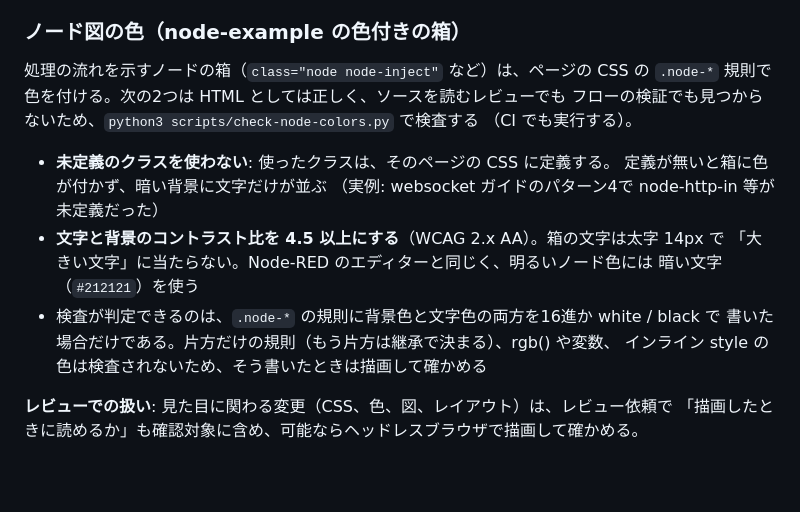
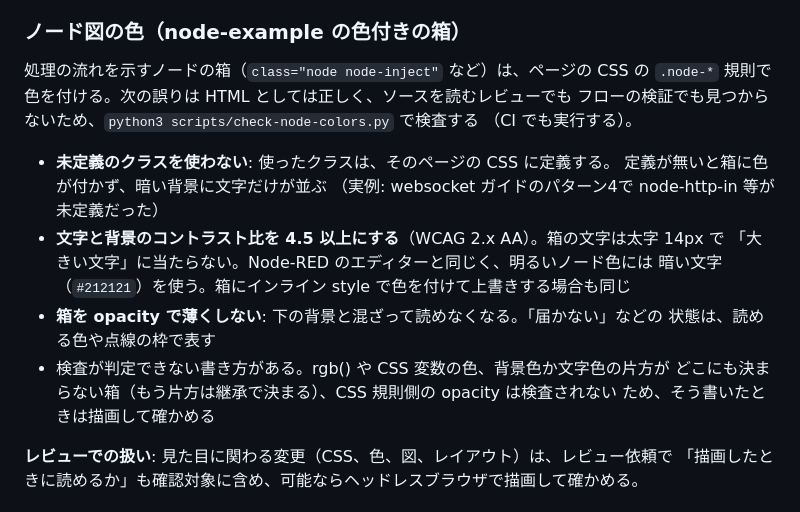
Before and after one commit to GMSTechJP/gmstechjp.github.io, a Markdown page: CLAUDE.md, the part around the change. Rendered like a GitHub page; blank space fills up the shorter version.

Commit message:
docs: CLAUDE.mdのノード図の色の説明を検査の実際の範囲に合わせる
インライン style の色と opacity は検査対象になったため、「検査されない」の記述を直し、
opacity で薄くしない決まりを追加した。

Co-Authored-By: Claude Opus 5.5 <noreply@anthropic.com>

```diff
--- a/CLAUDE.md
+++ b/CLAUDE.md
@@ -426,7 +426,7 @@ index.html の ☁️ バッジは「https で公開された共有クラウド
 ### ノード図の色（node-example の色付きの箱）
 
 処理の流れを示すノードの箱（`class="node node-inject"` など）は、ページの CSS の
-`.node-*` 規則で色を付ける。次の2つは HTML としては正しく、ソースを読むレビューでも
+`.node-*` 規則で色を付ける。次の誤りは HTML としては正しく、ソースを読むレビューでも
 フローの検証でも見つからないため、`python3 scripts/check-node-colors.py` で検査する
 （CI でも実行する）。
 
@@ -435,10 +435,12 @@ index.html の ☁️ バッジは「https で公開された共有クラウド
   （実例: websocket ガイドのパターン4で node-http-in 等が未定義だった）
 - **文字と背景のコントラスト比を 4.5 以上にする**（WCAG 2.x AA）。箱の文字は太字 14px で
   「大きい文字」に当たらない。Node-RED のエディターと同じく、明るいノード色には
-  暗い文字（`#212121`）を使う
-- 検査が判定できるのは、`.node-*` の規則に背景色と文字色の両方を16進か white / black で
-  書いた場合だけである。片方だけの規則（もう片方は継承で決まる）、rgb() や変数、
-  インライン style の色は検査されないため、そう書いたときは描画して確かめる
+  暗い文字（`#212121`）を使う。箱にインライン style で色を付けて上書きする場合も同じ
+- **箱を opacity で薄くしない**: 下の背景と混ざって読めなくなる。「届かない」などの
+  状態は、読める色や点線の枠で表す
+- 検査が判定できない書き方がある。rgb() や CSS 変数の色、背景色か文字色の片方が
+  どこにも決まらない箱（もう片方は継承で決まる）、CSS 規則側の opacity は検査されない
+  ため、そう書いたときは描画して確かめる
 
 **レビューでの扱い**: 見た目に関わる変更（CSS、色、図、レイアウト）は、レビュー依頼で
 「描画したときに読めるか」も確認対象に含め、可能ならヘッドレスブラウザで描画して確かめる。
```
